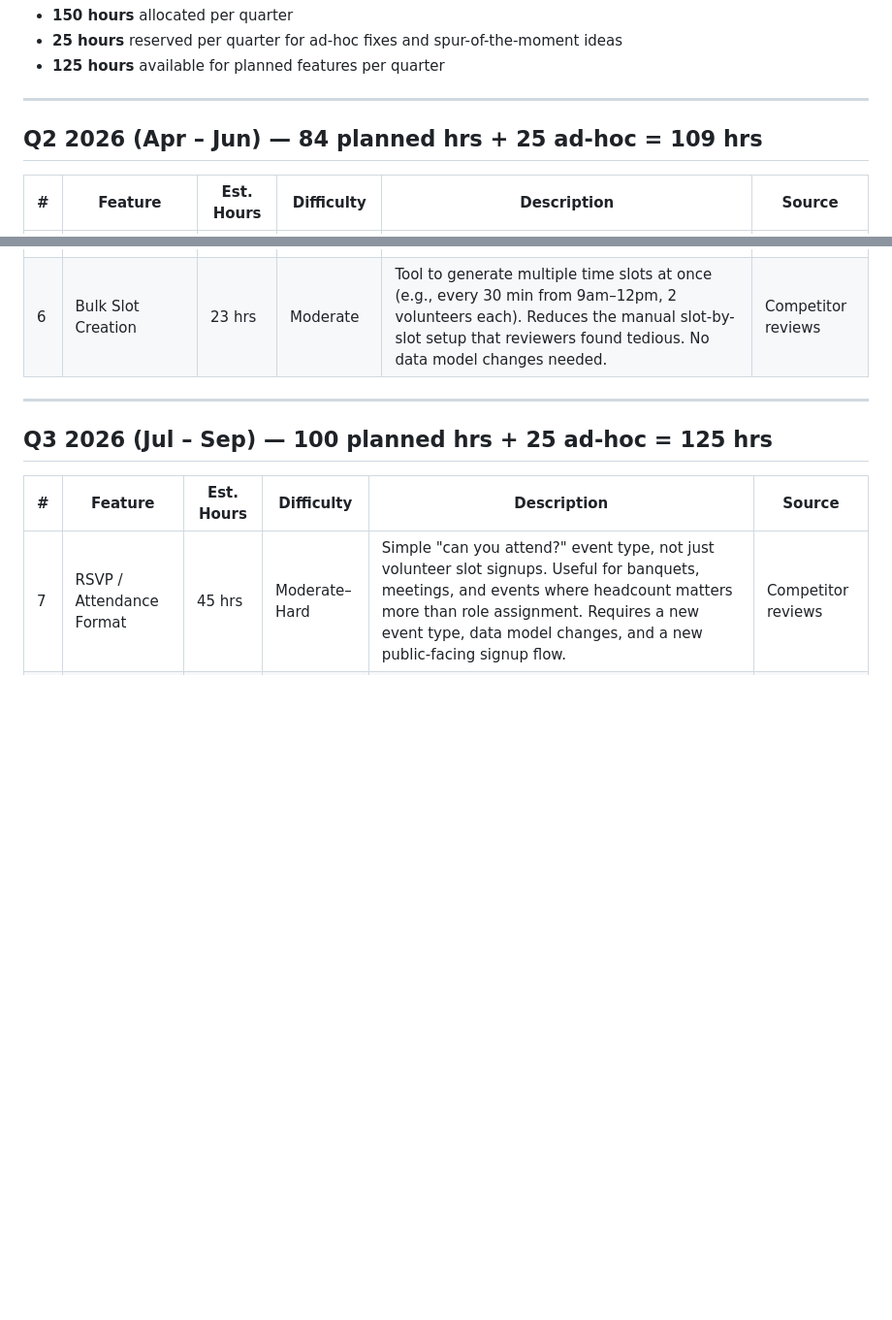
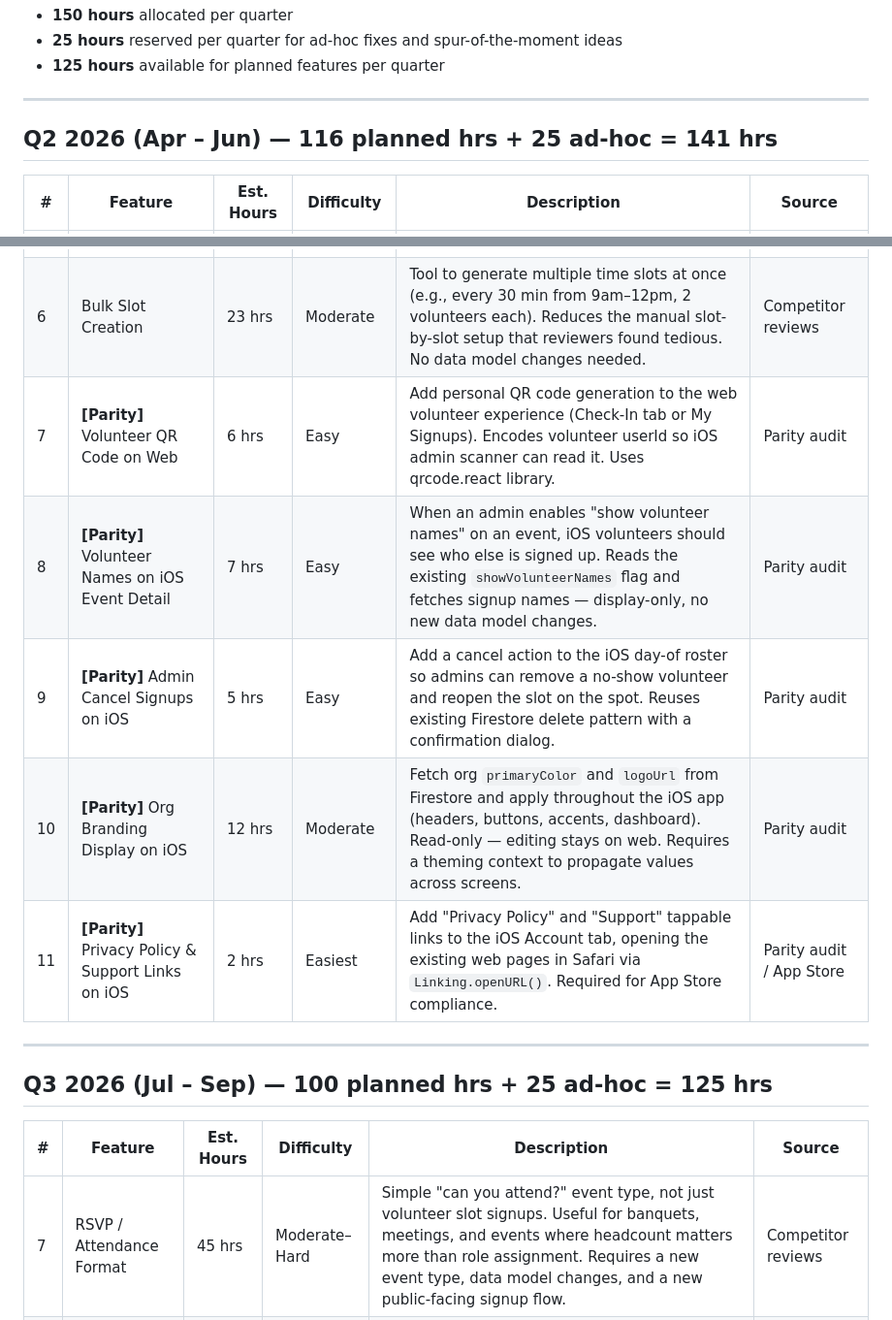
Before and after one commit to matsidewrestlingco-netizen/signupsignin-app-, a Markdown page: docs/ROADMAP.md, 2 parts joined by grey strips. Shown at 97% size. Rendered like a GitHub page; blank space fills up the shorter version.

Commit message:
docs: add feature parity items to Q2 2026 roadmap
Co-Authored-By: Claude Sonnet 4.6 <noreply@anthropic.com>

```diff
--- a/docs/ROADMAP.md
+++ b/docs/ROADMAP.md
@@ -12,7 +12,7 @@ A running list of planned enhancements, ideas from testers, and feature requests
 
 ---
 
-## Q2 2026 (Apr – Jun) — 84 planned hrs + 25 ad-hoc = 109 hrs
+## Q2 2026 (Apr – Jun) — 116 planned hrs + 25 ad-hoc = 141 hrs
 
 | # | Feature | Est. Hours | Difficulty | Description | Source |
 |---|---------|-----------|------------|-------------|--------|
@@ -22,6 +22,11 @@ A running list of planned enhancements, ideas from testers, and feature requests
 | 4 | Edit Template | 15 hrs | Easy–Moderate | Allow admins to edit an existing template without having to delete and recreate it. Same form as create, pre-populated — requires adding an updateTemplate function. | Internal |
 | 5 | Volunteer Participation History | 18 hrs | Moderate | Show volunteers a history of all events they've signed up for and attended. Data already in Firestore — needs a new view in the parent dashboard. Builds engagement and lets volunteers track their own contributions. | Competitor reviews |
 | 6 | Bulk Slot Creation | 23 hrs | Moderate | Tool to generate multiple time slots at once (e.g., every 30 min from 9am–12pm, 2 volunteers each). Reduces the manual slot-by-slot setup that reviewers found tedious. No data model changes needed. | Competitor reviews |
+| 7 | **[Parity]** Volunteer QR Code on Web | 6 hrs | Easy | Add personal QR code generation to the web volunteer experience (Check-In tab or My Signups). Encodes volunteer userId so iOS admin scanner can read it. Uses qrcode.react library. | Parity audit |
+| 8 | **[Parity]** Volunteer Names on iOS Event Detail | 7 hrs | Easy | When an admin enables "show volunteer names" on an event, iOS volunteers should see who else is signed up. Reads the existing `showVolunteerNames` flag and fetches signup names — display-only, no new data model changes. | Parity audit |
+| 9 | **[Parity]** Admin Cancel Signups on iOS | 5 hrs | Easy | Add a cancel action to the iOS day-of roster so admins can remove a no-show volunteer and reopen the slot on the spot. Reuses existing Firestore delete pattern with a confirmation dialog. | Parity audit |
+| 10 | **[Parity]** Org Branding Display on iOS | 12 hrs | Moderate | Fetch org `primaryColor` and `logoUrl` from Firestore and apply throughout the iOS app (headers, buttons, accents, dashboard). Read-only — editing stays on web. Requires a theming context to propagate values across screens. | Parity audit |
+| 11 | **[Parity]** Privacy Policy & Support Links on iOS | 2 hrs | Easiest | Add "Privacy Policy" and "Support" tappable links to the iOS Account tab, opening the existing web pages in Safari via `Linking.openURL()`. Required for App Store compliance. | Parity audit / App Store |
 
 ---
 
```
